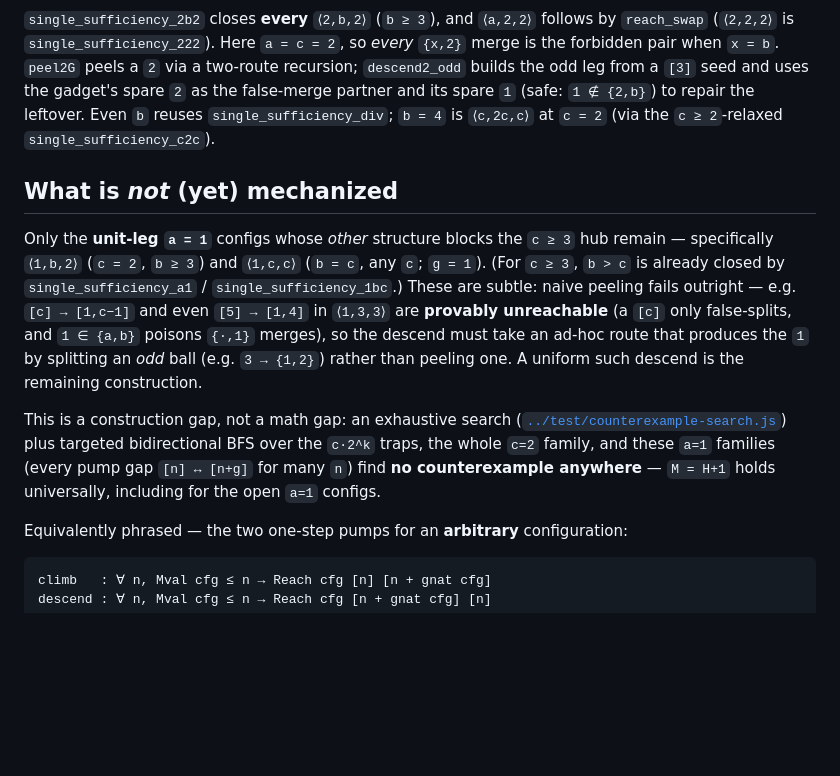
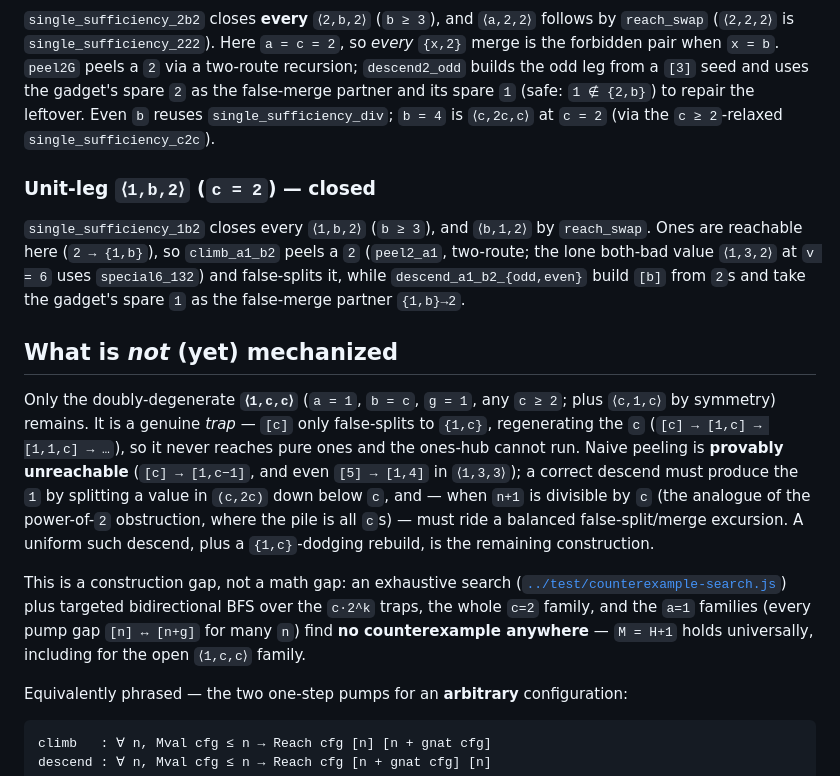
Before and after one commit to emblaisdell/yastupid, a Markdown page: lean/README.md, the part around the change. GitHub-like rendering; blank space fills up the shorter version.

Commit message:
Docs: <1,b,2> closed; sole residual = doubly-degenerate trap <1,c,c>

```diff
--- a/lean/README.md
+++ b/lean/README.md
@@ -365,22 +365,31 @@ spare `2` as the false-merge partner and its spare `1` (safe: `1 ∉ {2,b}`) to
 leftover.  Even `b` reuses `single_sufficiency_div`; `b = 4` is `⟨c,2c,c⟩` at `c = 2`
 (via the `c ≥ 2`-relaxed `single_sufficiency_c2c`).
 
+### Unit-leg `⟨1,b,2⟩` (`c = 2`) — closed
+
+`single_sufficiency_1b2` closes every `⟨1,b,2⟩` (`b ≥ 3`), and `⟨b,1,2⟩` by `reach_swap`.
+Ones are reachable here (`2 → {1,b}`), so `climb_a1_b2` peels a `2` (`peel2_a1`, two-route;
+the lone both-bad value `⟨1,3,2⟩` at `v = 6` uses `special6_132`) and false-splits it,
+while `descend_a1_b2_{odd,even}` build `[b]` from `2`s and take the gadget's spare `1` as
+the false-merge partner `{1,b}→2`.
+
 ## What is *not* (yet) mechanized
 
-Only the **unit-leg `a = 1`** configs whose *other* structure blocks the `c ≥ 3` hub
-remain — specifically `⟨1,b,2⟩` (`c = 2`, `b ≥ 3`) and `⟨1,c,c⟩` (`b = c`, any `c`;
-`g = 1`).  (For `c ≥ 3`, `b > c` is already closed by `single_sufficiency_a1` /
-`single_sufficiency_1bc`.)  These are subtle: naive peeling fails outright — e.g.
-`[c] → [1,c−1]` and even `[5] → [1,4]` in `⟨1,3,3⟩` are **provably unreachable** (a `[c]`
-only false-splits, and `1 ∈ {a,b}` poisons `{·,1}` merges), so the descend must take an
-ad-hoc route that produces the `1` by splitting an *odd* ball (e.g. `3 → {1,2}`) rather
-than peeling one.  A uniform such descend is the remaining construction.
+Only the doubly-degenerate **`⟨1,c,c⟩`** (`a = 1`, `b = c`, `g = 1`, any `c ≥ 2`;
+plus `⟨c,1,c⟩` by symmetry) remains.  It is a genuine *trap* — `[c]` only false-splits
+to `{1,c}`, regenerating the `c` (`[c] → [1,c] → [1,1,c] → …`), so it never reaches
+pure ones and the ones-hub cannot run.  Naive peeling is **provably unreachable**
+(`[c] → [1,c−1]`, and even `[5] → [1,4]` in `⟨1,3,3⟩`); a correct descend must produce
+the `1` by splitting a value in `(c,2c)` down below `c`, and — when `n+1` is divisible
+by `c` (the analogue of the power-of-`2` obstruction, where the pile is all `c`s) — must
+ride a balanced false-split/merge excursion.  A uniform such descend, plus a
+`{1,c}`-dodging rebuild, is the remaining construction.
 
 This is a construction gap, not a math gap: an exhaustive search
 ([`../test/counterexample-search.js`](../test/counterexample-search.js)) plus targeted
-bidirectional BFS over the `c·2^k` traps, the whole `c=2` family, and these `a=1`
+bidirectional BFS over the `c·2^k` traps, the whole `c=2` family, and the `a=1`
 families (every pump gap `[n] ↔ [n+g]` for many `n`) find **no counterexample
-anywhere** — `M = H+1` holds universally, including for the open `a=1` configs.
+anywhere** — `M = H+1` holds universally, including for the open `⟨1,c,c⟩` family.
 
 Equivalently phrased — the two one-step pumps for an **arbitrary** configuration:
 
```
